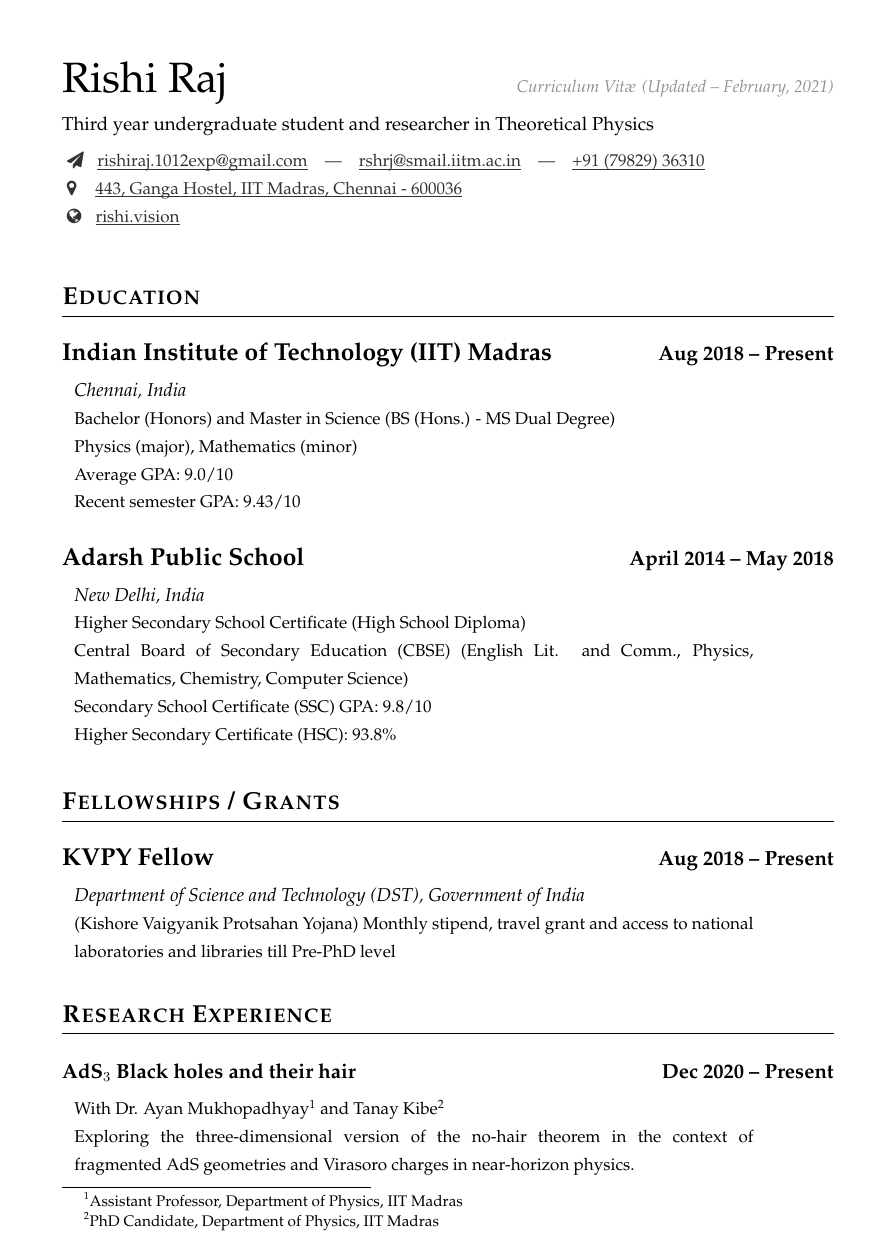
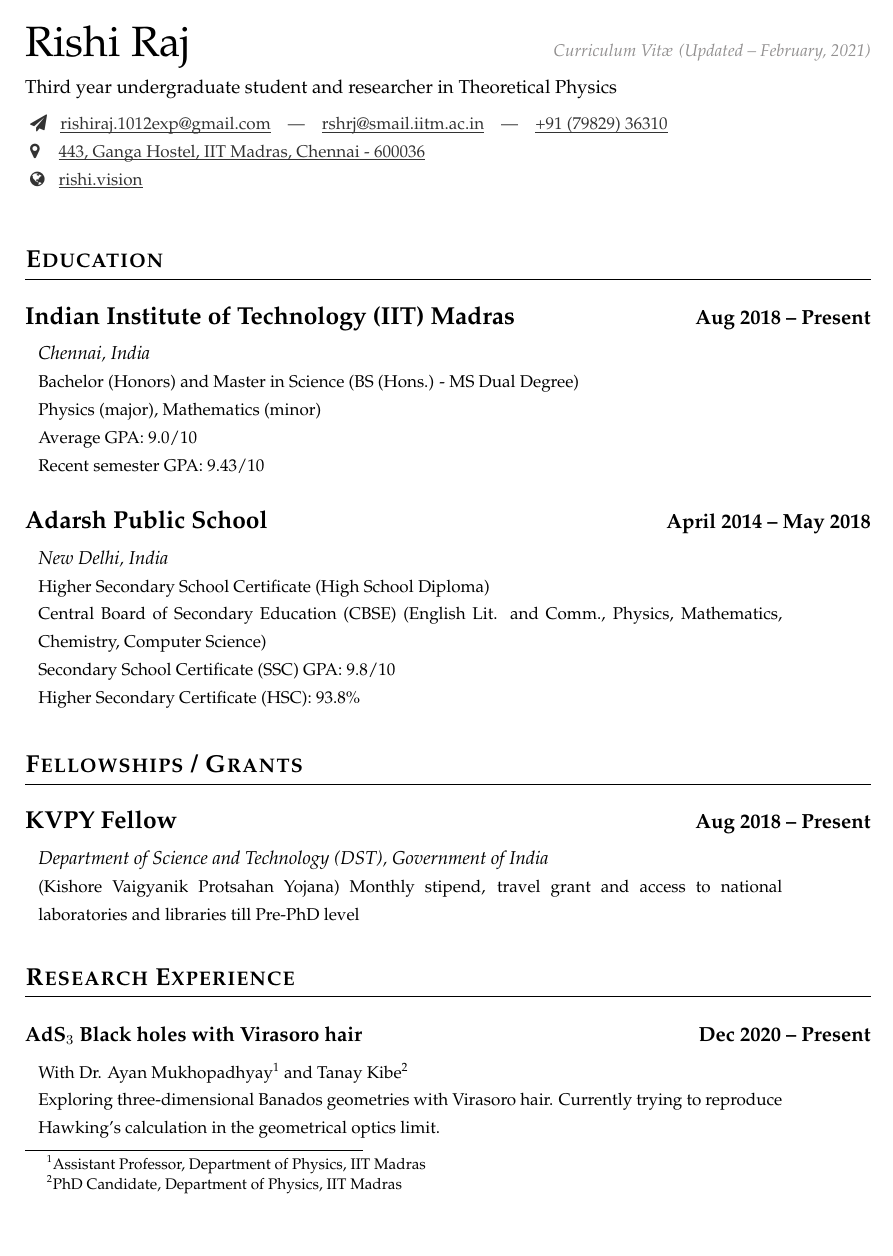
Before and after one commit to rshrj/personal_cv, a LaTeX CV (cv_template.tex): page 1 of 6. Compiled offline with pdfLaTeX.

Commit message:
Some fixes, margin change

```diff
--- a/cv_template.tex
+++ b/cv_template.tex
@@ -1,6 +1,6 @@
 \documentclass[11pt, a4paper]{article}
 
-\usepackage[margin=1in]{geometry}
+\usepackage[margin=0.7in]{geometry}
 \usepackage{titlesec}
 \usepackage{palatino}
 \usepackage{titling}
@@ -132,11 +132,11 @@
 %%%%%%%%%%%%%%%%%%%%%%%%%%%%%%%%%%%%%%%%%%%%%%%%%%%%%%%%%%%%%%%%%%%%%
 \section{Research Experience}
 
-\subsection{\parbox{0.75\linewidth}{\large $\AdS_3$ Black holes and their hair} \hfill \large{Dec 2020 -- Present}}
+\subsection{\parbox{0.75\linewidth}{\large $\AdS_3$ Black holes with Virasoro hair} \hfill \large{Dec 2020 -- Present}}
 \hspace{0.01\linewidth}
 \parbox{0.88\linewidth}{
     {\small With Dr. Ayan Mukhopadhyay\footnotemark[1] and Tanay Kibe\footnotemark[2] \\
-    Exploring the three-dimensional version of the no-hair theorem in the context of fragmented $\AdS$ geometries and Virasoro charges in near-horizon physics.}
+    Exploring three-dimensional Banados geometries with Virasoro hair. Currently trying to reproduce Hawking's calculation in the geometrical optics limit.}
 }
 
 \footnotetext[1]{Assistant Professor, Department of Physics, IIT Madras}
```
Also changed, not shown: cv_template.tex (5 more changed lines).
